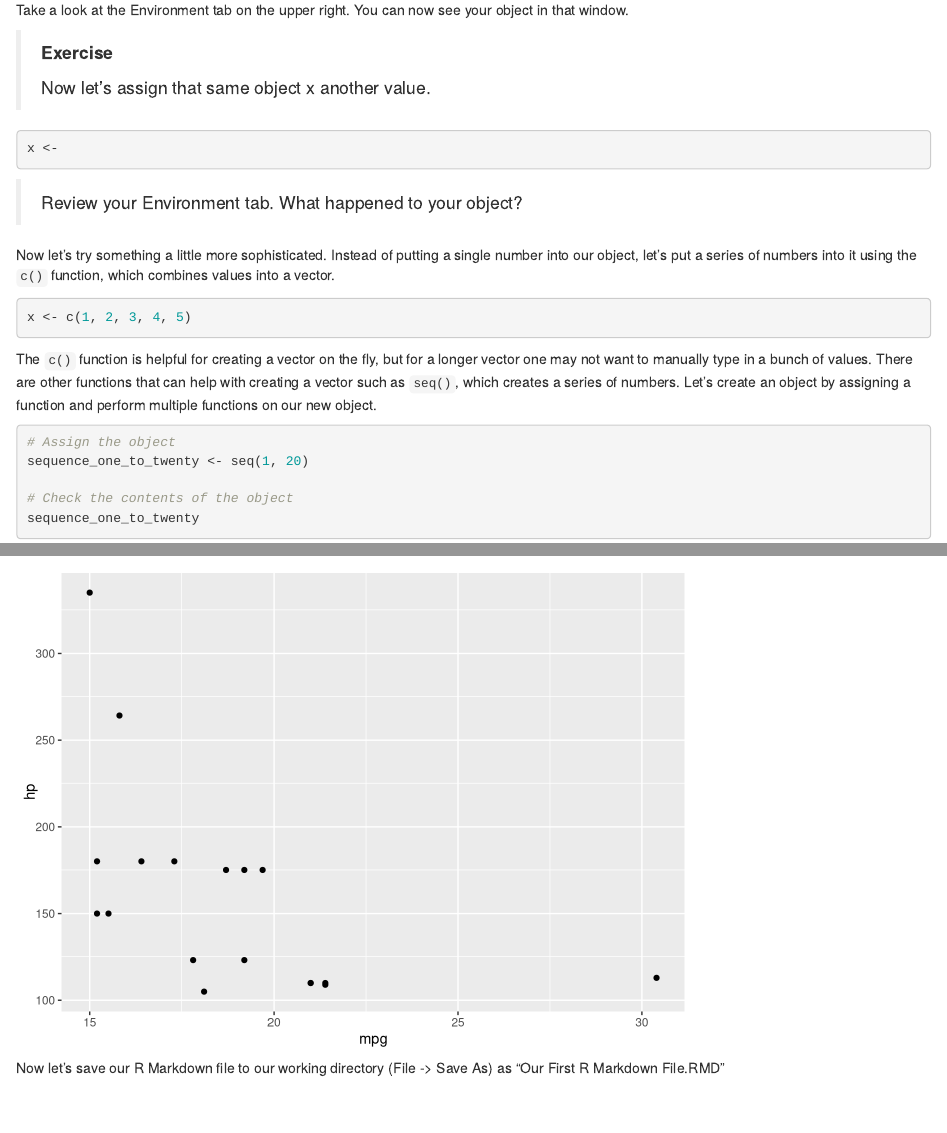
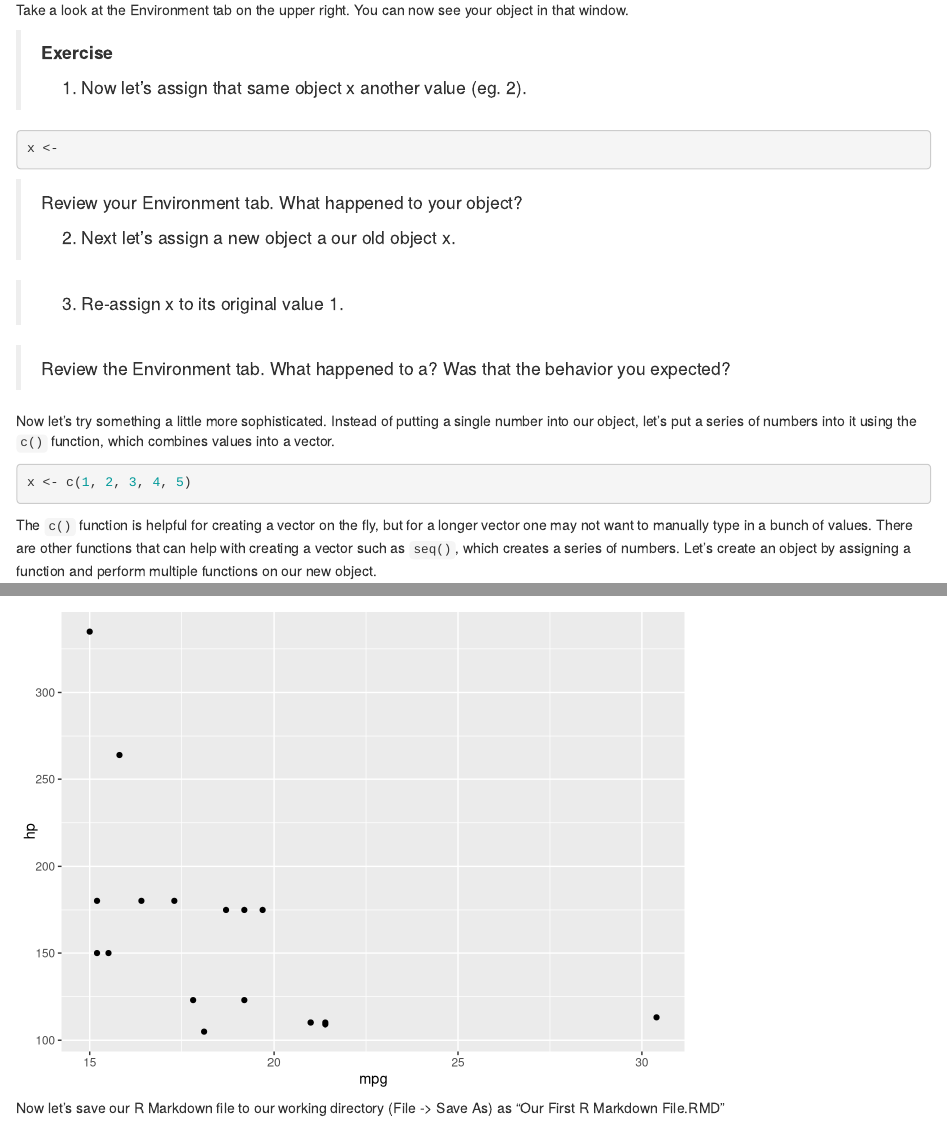
Before and after one commit to pcmathias/AACC-Introduction-to-R, an R Markdown document (01 - Introduction to R.Rmd): the page in a window 1100 px wide, from 3700 px down, and a second part further down, joined at a grey line. Rendered offline with R 4.5, knitr and Pandoc, with nearby package versions; some code elsewhere in the file could not run offline.

Commit message:
updated coding exercise

````diff
--- a/01 - Introduction to R.Rmd
+++ b/01 - Introduction to R.Rmd
@@ -126,13 +126,28 @@ Take a look at the Environment tab on the upper right. You can now see your obje
 
 > **Exercise**
 >
-> Now let's assign that same object x another value.
+> 1. Now let's assign that same object x another value (eg. 2).
 >
 ```{r, eval = FALSE}
 x <-
 ```
 >
 > Review your Environment tab. What happened to your object?
+>
+> 2. Next let's assign a new object a our old object x.
+>
+```{r, eval = FALSE}
+
+```
+>
+> 3. Re-assign x to its original value 1.
+>
+```{r, eval = FALSE}
+
+```
+>
+> Review the Environment tab. What happened to a? Was that the behavior you expected?
+>
 
 Now let's try something a little more sophisticated. Instead of putting a single number into our object, let's put a series of numbers into it using the `c()` function, which combines values into a vector.
 
````
